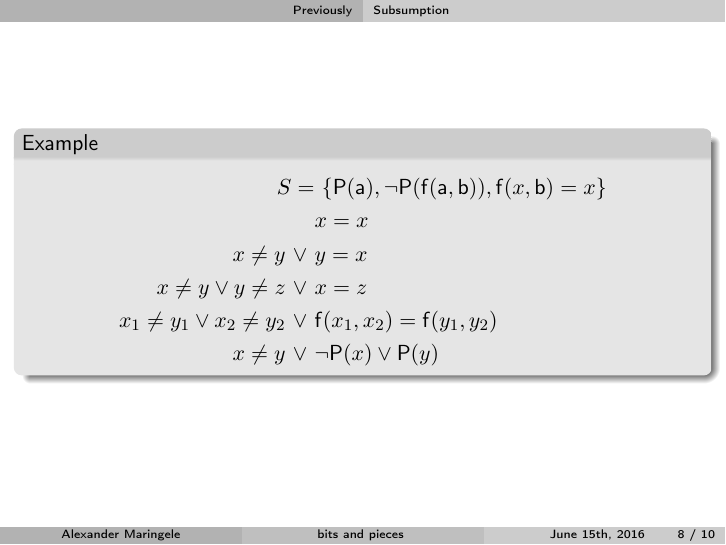
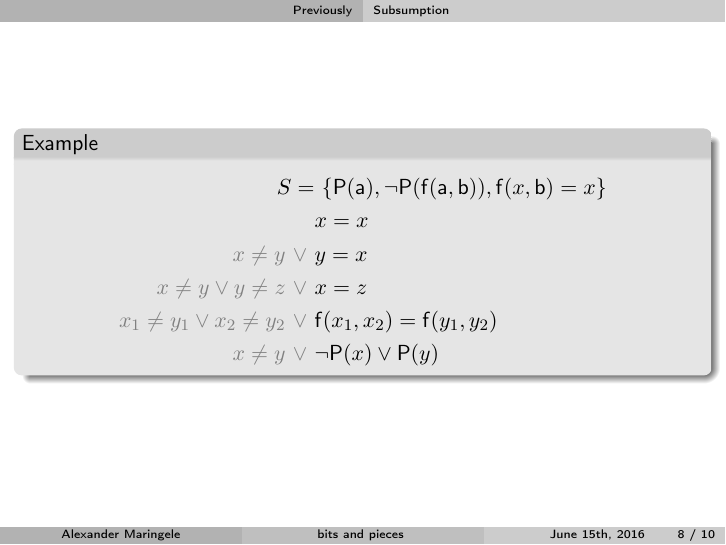
Before and after one commit to AleGit/NyTeX, LaTeX slides (tlk26jun15/tlk16jun15h.tex, which reads tlk26jun15/Equality.tex): page 8 of 10. The pictures show the PDF file tlk26jun15/tlk16jun15h.pdf that the author committed with the source.

Commit message:
Add equality axioms

```diff
--- a/tlk26jun15/Equality.tex
+++ b/tlk26jun15/Equality.tex
@@ -6,12 +6,12 @@
 			S =&\ \{ \mP(\ma), \lnot\mP(\mf(\ma,\mb)), \mf(x,\mb)= x \} \\
 %
 			&x=x \\
-			x\neq y\ \lor\ &y=x \\
-			x\neq y \lor y\neq z\ \lor\ &x=z
+			{\colG x\neq y\ \lor}\ &y=x \\
+			{\colG x\neq y \lor y\neq z\ \lor}\ &x=z
 			\\
 %
-			x_1\neq y_1 \lor x_2\neq y_2\ \lor\ &\mf(x_1,x_2) = \mf(y_1,y_2) \\
-		    x\neq y\ \lor\ &\lnot\mP(x) \lor \mP(y)
+			{\colG x_1\neq y_1 \lor x_2\neq y_2\ \lor}\ &\mf(x_1,x_2) = \mf(y_1,y_2) \\
+		    {\colG x\neq y\ \lor}\ &\lnot\mP(x) \lor \mP(y)
 			\end{align*}
 		\end{example}
 
```
Also changed, not shown: tlk26jun15/tlk16jun15h.pdf.
